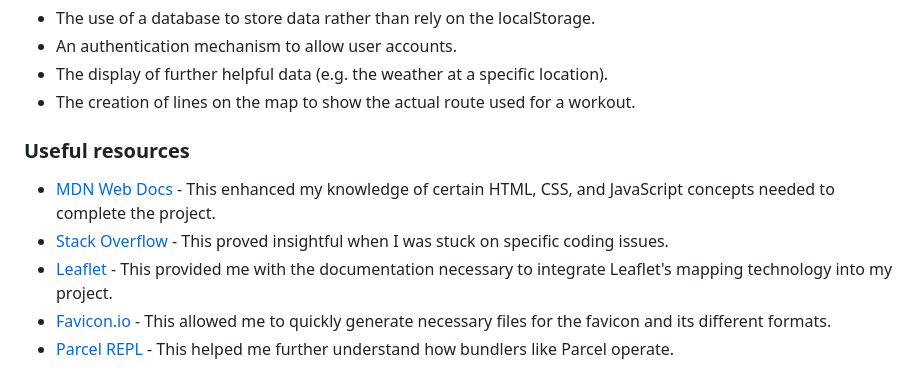
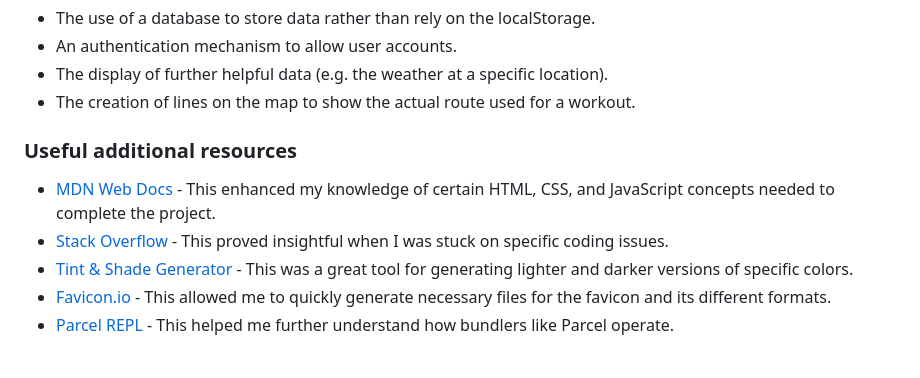
Before and after one commit to ma-fath/workout-manager, a Markdown page: README.md, the part around the change. Rendered like a GitHub page.

```diff
--- a/README.md
+++ b/README.md
@@ -72,12 +72,13 @@ project, there are still some new features I wish to include such as:
 - The display of further helpful data (e.g. the weather at a specific location).
 - The creation of lines on the map to show the actual route used for a workout.
 
-### Useful resources
+### Useful additional resources
 
 - [MDN Web Docs](https://developer.mozilla.org/) - This enhanced my knowledge of certain HTML, CSS, and JavaScript concepts needed to complete the project.
 - [Stack Overflow](http://stackoverflow.com/) - This proved insightful
   when I was stuck on specific coding issues.
-- [Leaflet](https://leafletjs.com/reference.html) - This provided me with the documentation necessary to integrate Leaflet's mapping technology into my project.
+- [Tint & Shade Generator](https://maketintsandshades.com/) - This was a
+  great tool for generating lighter and darker versions of specific colors.
 - [Favicon.io](https://favicon.io/) - This allowed me to quickly generate
   necessary files for the favicon and its different formats.
 - [Parcel REPL](https://repl.parceljs.org/) - This helped me further understand how bundlers like Parcel operate.
```
